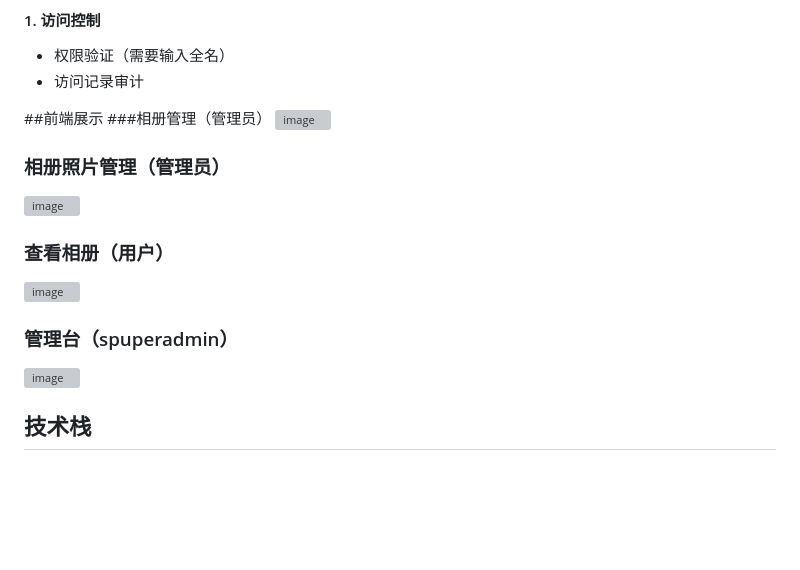
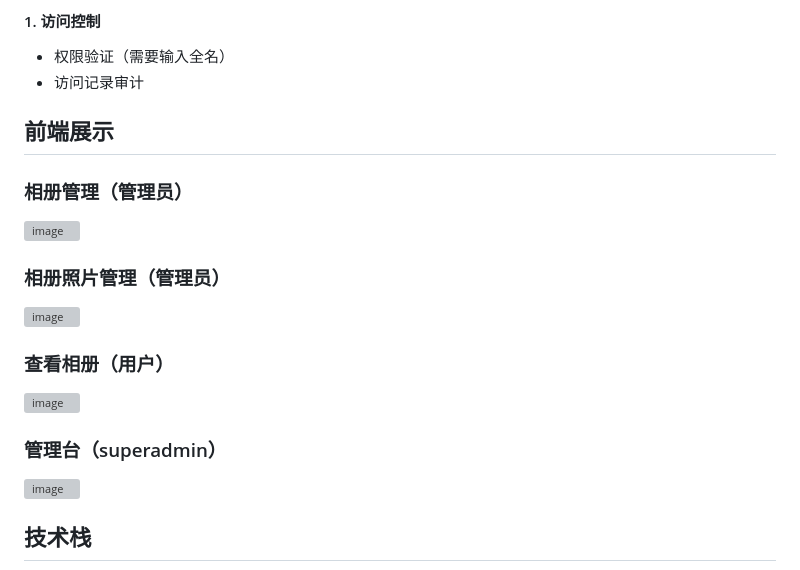
Before and after one commit to piero-mj/cj_livephoto, a Markdown page: README.md, the part around one of its changes. Drawn GitHub-style; blank space fills up the shorter version; grey boxes are pictures that could not be loaded.

```diff
--- a/README.md
+++ b/README.md
@@ -51,8 +51,9 @@
 - 访问记录审计
 
 
-##前端展示
-###相册管理（管理员）
+## 前端展示
+
+### 相册管理（管理员）
 <img width="1572" alt="image" src="https://github.com/user-attachments/assets/49518b0a-6903-4f1f-9bf7-a1470bfadf4c" />
 
 
@@ -64,7 +65,7 @@
 <img width="637" alt="image" src="https://github.com/user-attachments/assets/4cd880f8-5628-4041-8105-8825710dd730" />
 
 
-### 管理台（spuperadmin）
+### 管理台（superadmin）
 <img width="1706" alt="image" src="https://github.com/user-attachments/assets/68a4f00d-1e8b-4827-89d9-9832d30a6027" />
 
 
```
Also changed, not shown: other parts of README.md (+1 -1 lines).
